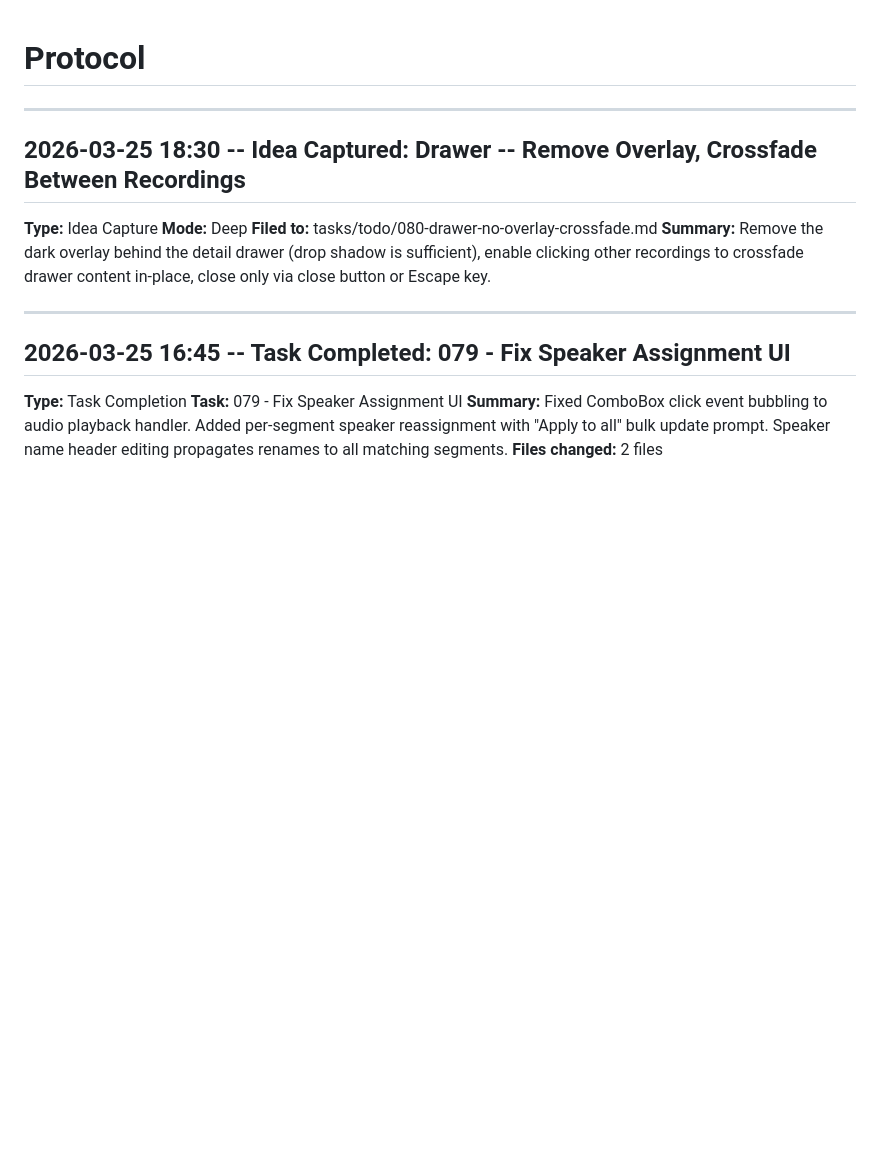
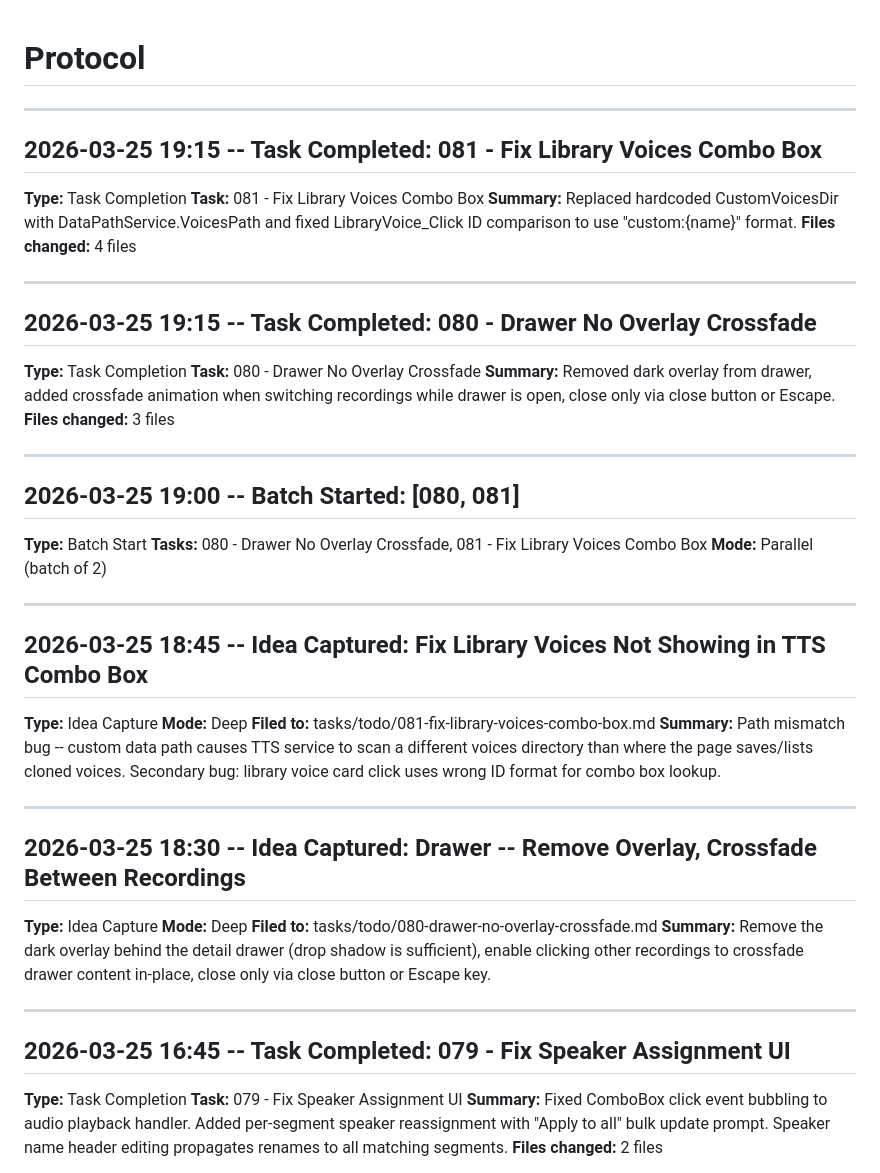
Before and after one commit to heimeshoff/WhisperHeim, a Markdown page: .workflow/protocol.md, the part around the change. Drawn GitHub-style; blank space fills up the shorter version.

Commit message:
Update protocol with batch [080, 081] completion logs
Co-Authored-By: Claude Opus 4.6 (1M context) <noreply@anthropic.com>

```diff
--- a/.workflow/protocol.md
+++ b/.workflow/protocol.md
@@ -1,4 +1,39 @@
 # Protocol
+
+---
+
+## 2026-03-25 19:15 -- Task Completed: 081 - Fix Library Voices Combo Box
+
+**Type:** Task Completion
+**Task:** 081 - Fix Library Voices Combo Box
+**Summary:** Replaced hardcoded CustomVoicesDir with DataPathService.VoicesPath and fixed LibraryVoice_Click ID comparison to use "custom:{name}" format.
+**Files changed:** 4 files
+
+---
+
+## 2026-03-25 19:15 -- Task Completed: 080 - Drawer No Overlay Crossfade
+
+**Type:** Task Completion
+**Task:** 080 - Drawer No Overlay Crossfade
+**Summary:** Removed dark overlay from drawer, added crossfade animation when switching recordings while drawer is open, close only via close button or Escape.
+**Files changed:** 3 files
+
+---
+
+## 2026-03-25 19:00 -- Batch Started: [080, 081]
+
+**Type:** Batch Start
+**Tasks:** 080 - Drawer No Overlay Crossfade, 081 - Fix Library Voices Combo Box
+**Mode:** Parallel (batch of 2)
+
+---
+
+## 2026-03-25 18:45 -- Idea Captured: Fix Library Voices Not Showing in TTS Combo Box
+
+**Type:** Idea Capture
+**Mode:** Deep
+**Filed to:** tasks/todo/081-fix-library-voices-combo-box.md
+**Summary:** Path mismatch bug -- custom data path causes TTS service to scan a different voices directory than where the page saves/lists cloned voices. Secondary bug: library voice card click uses wrong ID format for combo box lookup.
 
 ---
 
```
